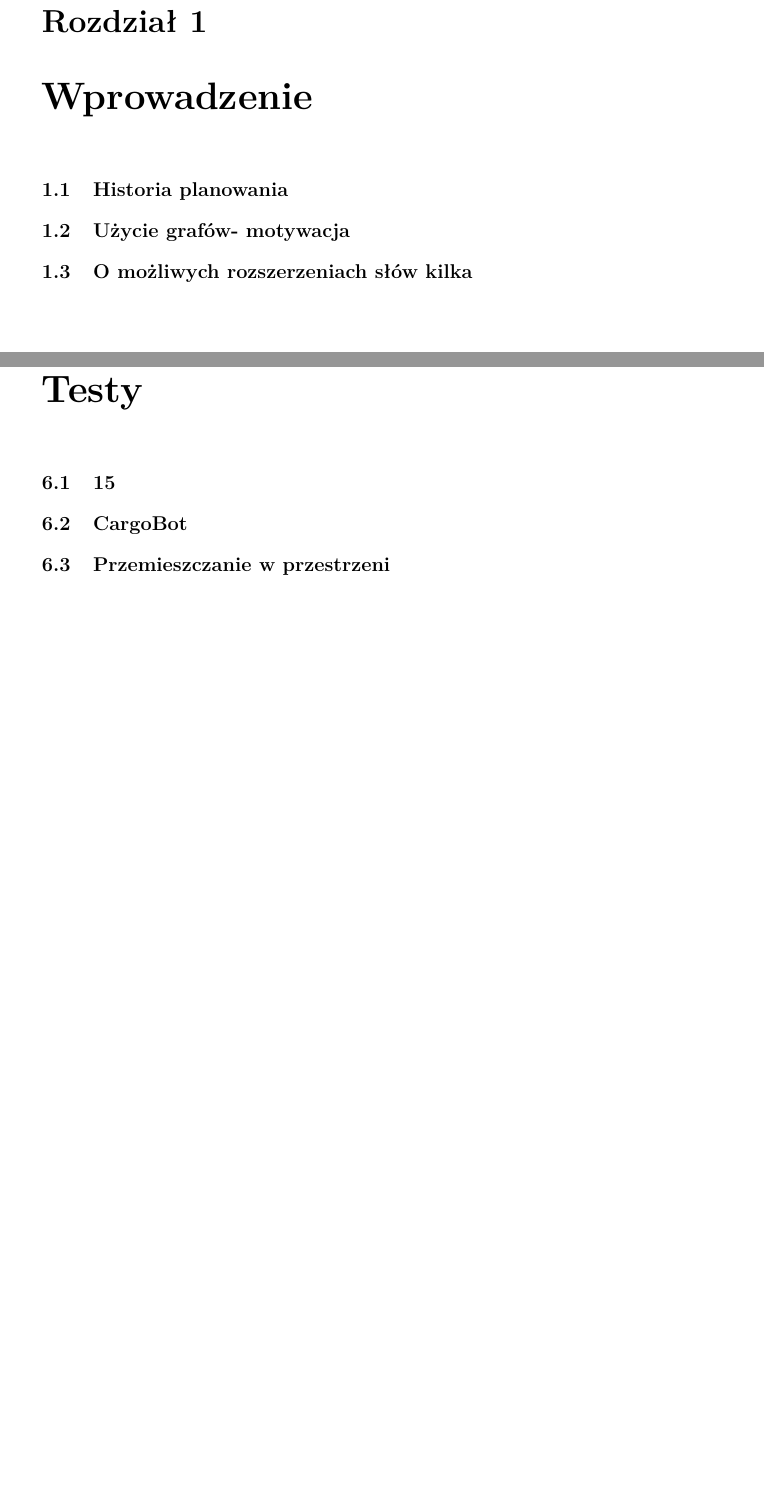
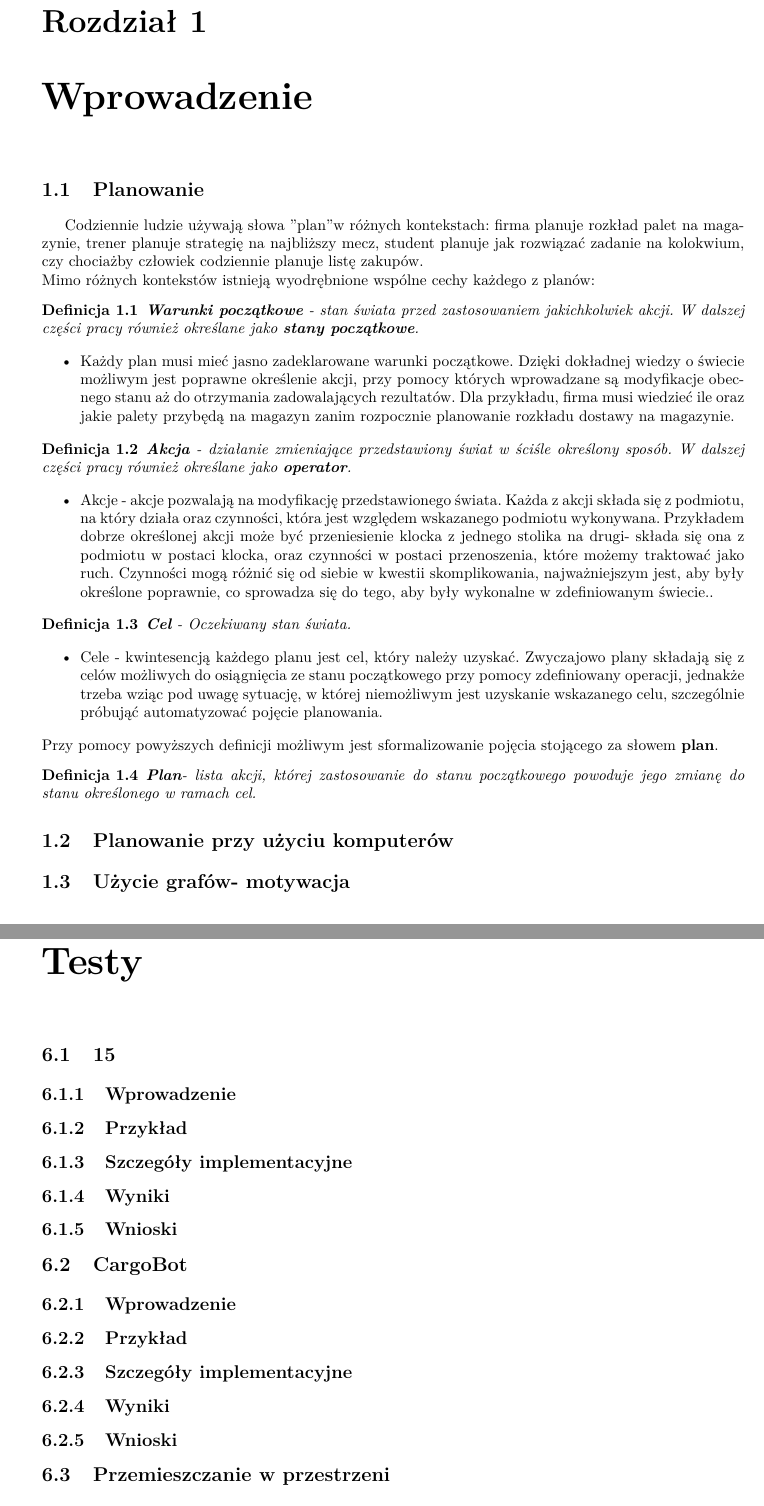
Before and after one commit to 41761707/Inzynierka, a LaTeX thesis (Inzynierka/praca.tex, which reads Inzynierka/rozdzial1.tex, Inzynierka/rozdzial6.tex): two parts of pages 8 and 13 of 16 before the commit and two parts of pages 8 and 14 of 17 after it, joined at a grey line, cut so that both start at the same text, the shorter picture padded with empty space. Compiled offline with pdfLaTeX.

Commit message:
Rozpoczęcie redagowania rozdziału nr 1

```diff
--- a/Inzynierka/rozdzial1.tex
+++ b/Inzynierka/rozdzial1.tex
@@ -1,6 +1,50 @@
 \chapter{Wprowadzenie}
 \thispagestyle{chapterBeginStyle}
 \label{rozdzial1}
-\section{Historia planowania}
+\section{Planowanie}
+
+    Codziennie ludzie używają słowa "plan" w różnych kontekstach: firma planuje rozkład palet na magazynie, trener planuje strategię na
+    najbliższy mecz, student planuje jak rozwiązać zadanie na kolokwium, czy chociażby człowiek codziennie planuje listę zakupów. \\
+    Mimo różnych kontekstów istnieją wyodrębnione wspólne cechy każdego z planów:
+    \begin{definition}
+    \label{StanyPoczatkowe}
+        \textbf{Warunki początkowe} - stan świata przed zastosowaniem jakichkolwiek akcji. W dalszej części pracy również określane jako
+        \textbf{stany początkowe}.
+    \end{definition}
+    \begin{itemize}
+        \item Każdy plan musi mieć jasno zadeklarowane warunki początkowe.
+        Dzięki dokładnej wiedzy o świecie możliwym jest poprawne określenie akcji, przy pomocy których wprowadzane są modyfikacje
+        obecnego stanu aż do otrzymania zadowalających rezultatów. Dla przykładu, firma musi wiedzieć ile oraz jakie palety
+        przybędą na magazyn zanim rozpocznie planowanie rozkładu dostawy na magazynie.
+    \end{itemize}
+    \begin{definition}
+    \label{Akcje}
+        \textbf{Akcja} - działanie zmieniające przedstawiony świat w ściśle określony sposób. W dalszej części pracy również określane jako
+        \textbf{operator}.
+    \end{definition}
+    \begin{itemize}
+        \item Akcje - akcje pozwalają na modyfikację przedstawionego świata. Każda z akcji składa się z podmiotu, na który działa oraz czynności,
+        która jest względem wskazanego podmiotu wykonywana. Przykładem dobrze określonej akcji może być przeniesienie klocka z
+        jednego stolika na drugi- składa się ona z podmiotu w postaci klocka, oraz czynności w postaci przenoszenia, które możemy traktować
+        jako ruch. Czynności mogą różnić się od siebie w kwestii skomplikowania, najważniejszym jest, aby były określone poprawnie, co
+        sprowadza się do tego, aby były wykonalne w zdefiniowanym świecie..
+    \end{itemize}
+    \begin{definition}
+    \label{Cel}
+        \textbf{Cel} - Oczekiwany stan świata.
+    \end{definition}
+    \begin{itemize}
+        \item Cele - kwintesencją każdego planu jest cel, który należy uzyskać. Zwyczajowo plany składają się z celów możliwych do
+        osiągnięcia ze stanu początkowego przy pomocy zdefiniowany operacji, jednakże trzeba wziąc pod uwagę sytuację, w której
+        niemożliwym jest uzyskanie wskazanego celu, szczególnie próbująć automatyzować pojęcie planowania.
+    \end{itemize}
+    Przy pomocy powyższych definicji możliwym jest sformalizowanie pojęcia stojącego za słowem \textbf{plan}.
+    \begin{definition}
+    \label{Plan}
+    \textbf{Plan}- lista akcji, której zastosowanie do stanu początkowego powoduje jego zmianę do stanu określonego w ramach cel.
+    \end{definition}
+
+
+\section{Planowanie przy użyciu komputerów}
+
 \section{Użycie grafów- motywacja}
-\section{O możliwych rozszerzeniach słów kilka}
--- a/Inzynierka/rozdzial6.tex
+++ b/Inzynierka/rozdzial6.tex
@@ -2,7 +2,15 @@
 \thispagestyle{chapterBeginStyle}
 
 \section{15}
-
+    \subsection{Wprowadzenie}
+    \subsection{Przykład}
+    \subsection{Szczegóły implementacyjne}
+    \subsection{Wyniki}
+    \subsection{Wnioski}
 \section{CargoBot}
-
+    \subsection{Wprowadzenie}
+    \subsection{Przykład}
+    \subsection{Szczegóły implementacyjne}
+    \subsection{Wyniki}
+    \subsection{Wnioski}
 \section{Przemieszczanie w przestrzeni}
```
Also changed, not shown: Inzynierka/wstep.tex (+2 -2 lines), Inzynierka/praca.pdf, Inzynierka/rozdzial6.tex (29 more changed lines), 4 other files.
